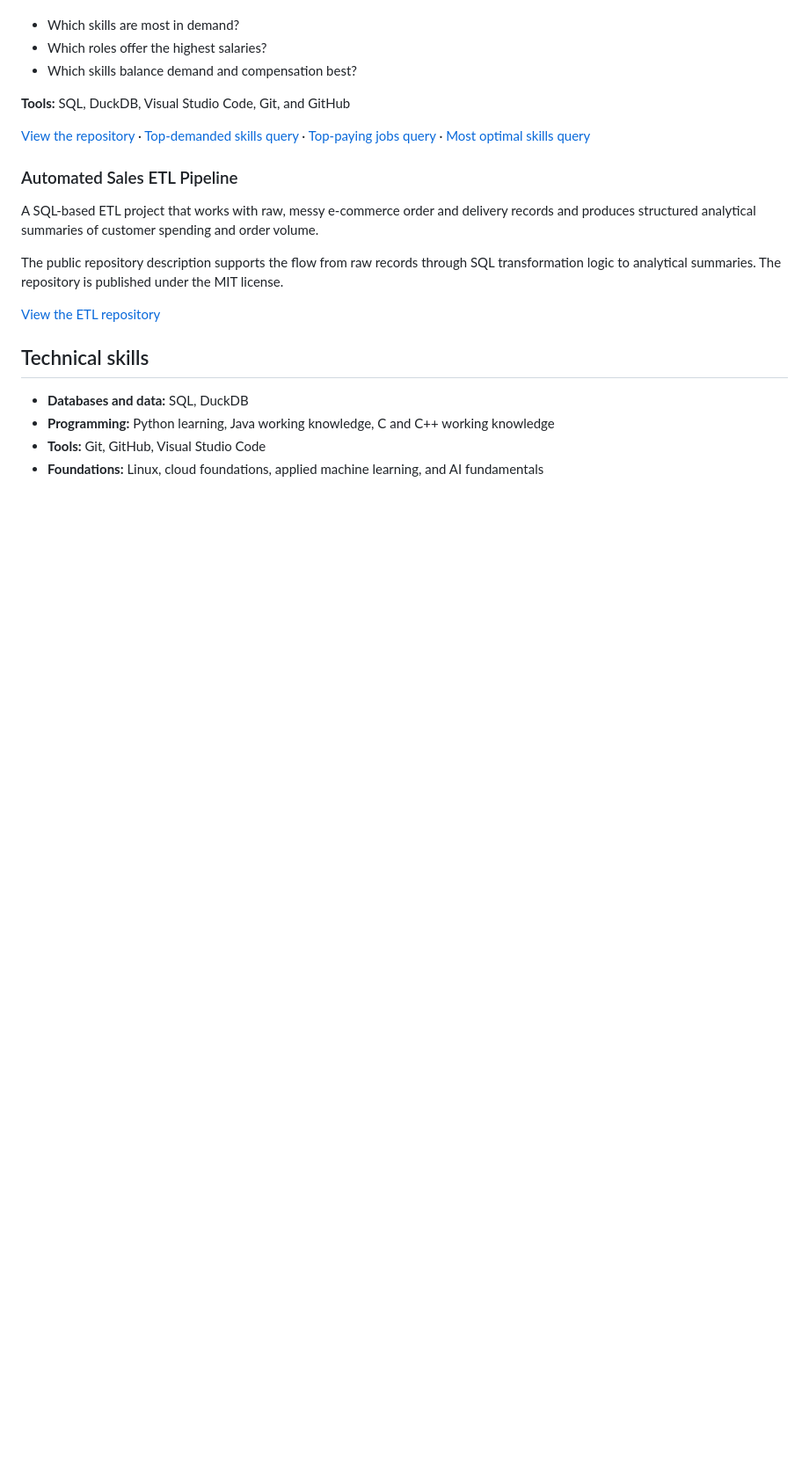
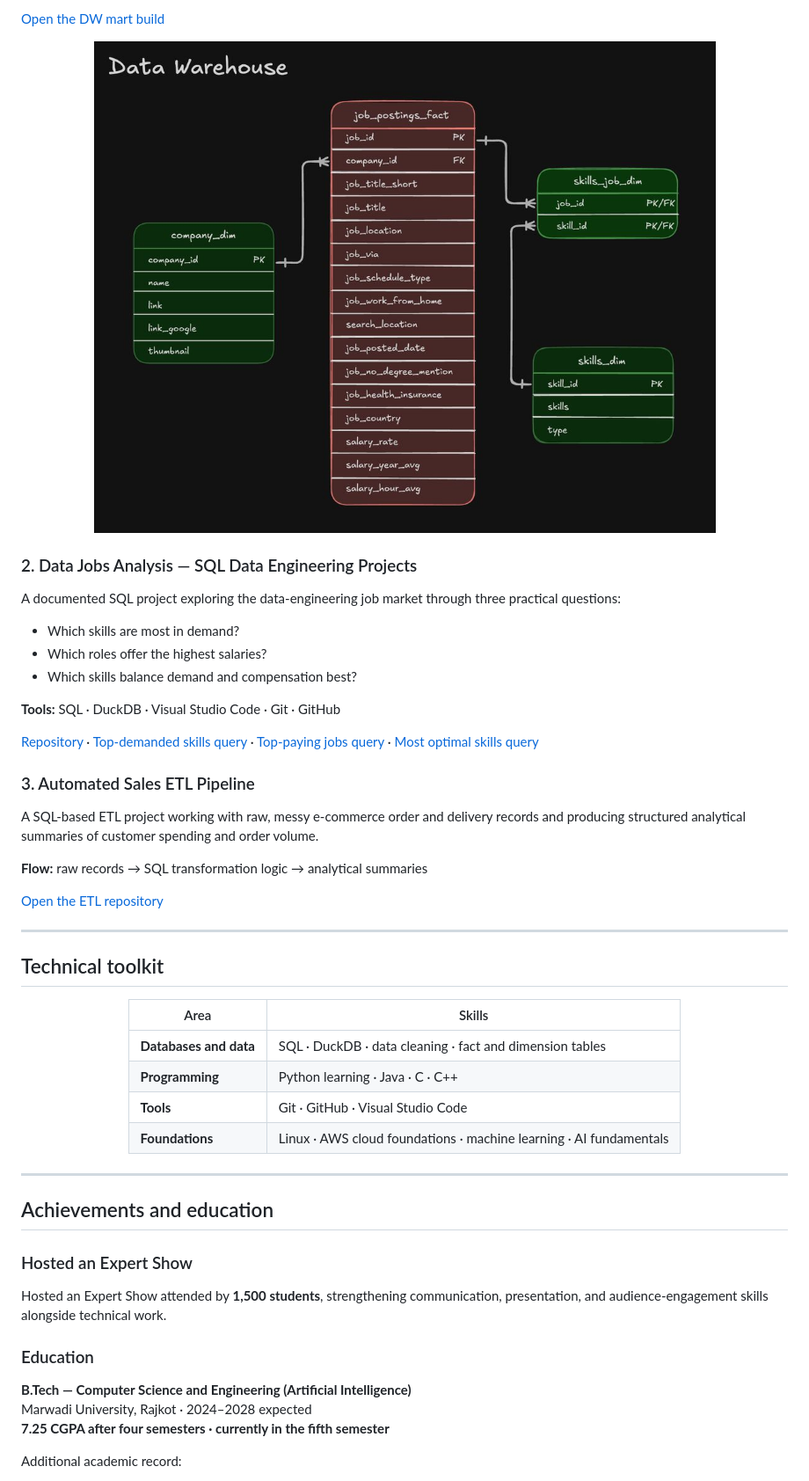
Before and after one commit to RohithReddy17G/rohith-portfolio, a Markdown page: README.md, the part around one of its changes. Shown at 88% size. Drawn GitHub-style; blank space fills up the shorter version.

```diff
--- a/README.md
+++ b/README.md
@@ -18,23 +53,57 @@ A documented SQL project exploring the Data Engineer job market through three qu
+[Open the DW mart build](https://github.com/RohithReddy17G/sql_data_engineering_projects/tree/main/2_DW_MART_build)
+
+<div align="center">
+  <img src="./assets/image-02.jpg" alt="Data warehouse structure diagram" width="760" />
+</div>
+
+### 2. Data Jobs Analysis — SQL Data Engineering Projects
+
+A documented SQL project exploring the data-engineering job market through three practical questions:
 
 - Which skills are most in demand?
 - Which roles offer the highest salaries?
 - Which skills balance demand and compensation best?
 
-**Tools:** SQL, DuckDB, Visual Studio Code, Git, and GitHub
+**Tools:** SQL · DuckDB · Visual Studio Code · Git · GitHub
 
-[View the repository](https://github.com/RohithReddy17G/sql_data_engineering_projects) · [Top-demanded skills query](https://github.com/RohithReddy17G/sql_data_engineering_projects/blob/main/Lessons/1_EDA/01_top_demanded_skills.sql) · [Top-paying jobs query](https://github.com/RohithReddy17G/sql_data_engineering_projects/blob/main/Lessons/1_EDA/02_top_paying.sql) · [Most optimal skills query](https://github.com/RohithReddy17G/sql_data_engineering_projects/blob/main/Lessons/1_EDA/03_most_optimal.sql)
+[Repository](https://github.com/RohithReddy17G/sql_data_engineering_projects) · [Top-demanded skills query](https://github.com/RohithReddy17G/sql_data_engineering_projects/blob/main/Lessons/1_EDA/01_top_demanded_skills.sql) · [Top-paying jobs query](https://github.com/RohithReddy17G/sql_data_engineering_projects/blob/main/Lessons/1_EDA/02_top_paying.sql) · [Most optimal skills query](https://github.com/RohithReddy17G/sql_data_engineering_projects/blob/main/Lessons/1_EDA/03_most_optimal.sql)
 
-### Automated Sales ETL Pipeline
+### 3. Automated Sales ETL Pipeline
 
-A SQL-based ETL project that works with raw, messy e-commerce order and delivery records and produces structured analytical summaries of customer spending and order volume.
+A SQL-based ETL project working with raw, messy e-commerce order and delivery records and producing structured analytical summaries of customer spending and order volume.
 
-The public repository description supports the flow from raw records through SQL transformation logic to analytical summaries. The repository is published under the MIT license.
+**Flow:** raw records → SQL transformation logic → analytical summaries
 
-[View the ETL repository](https://github.com/RohithReddy17G/automated-sales-etl-pipeline)
+[Open the ETL repository](https://github.com/RohithReddy17G/automated-sales-etl-pipeline)
 
-## Technical skills
+---
 
-- **Databases and data:** SQL, DuckDB
-- **Programming:** Python learning, Java working knowledge, C and C++ working knowledge
-- **Tools:** Git, GitHub, Visual Studio Code
-- **Foundations:** Linux, cloud foundations, applied machine learning, and AI fundamentals
+## Technical toolkit
+
+<div align="center">
+
+| Area | Skills |
+|---|---|
+| **Databases and data** | SQL · DuckDB · data cleaning · fact and dimension tables |
+| **Programming** | Python learning · Java · C · C++ |
+| **Tools** | Git · GitHub · Visual Studio Code |
+| **Foundations** | Linux · AWS cloud foundations · machine learning · AI fundamentals |
+
+</div>
+
+---
+
+## Achievements and education
+
+### Hosted an Expert Show
+
+Hosted an Expert Show attended by **1,500 students**, strengthening communication, presentation, and audience-engagement skills alongside technical work.
+
+### Education
+
+**B.Tech — Computer Science and Engineering (Artificial Intelligence)**
+Marwadi University, Rajkot · 2024–2028 expected
+**7.25 CGPA after four semesters · currently in the fifth semester**
+
+Additional academic record:
+
```
Also changed, not shown: other parts of README.md (+86 -22 lines).
